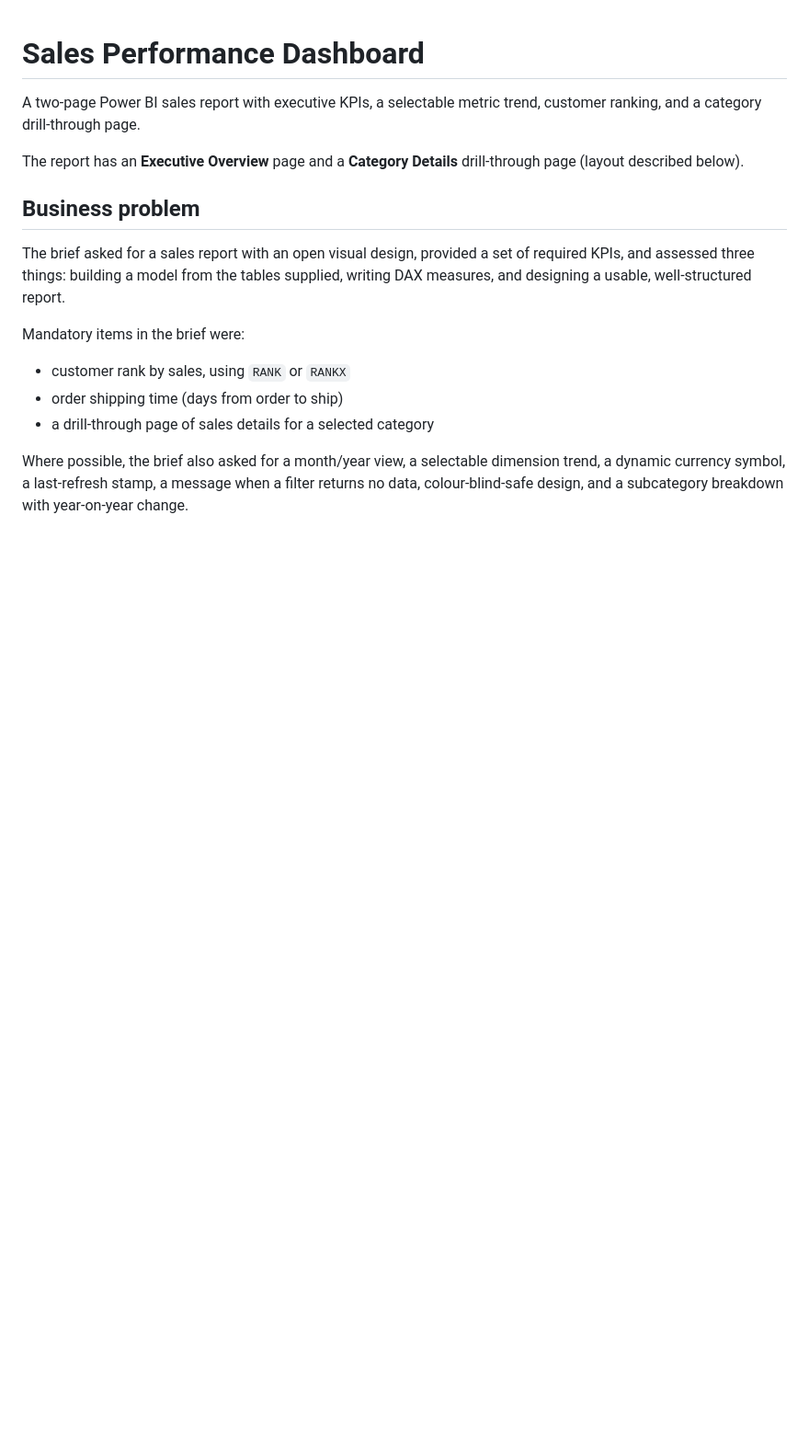
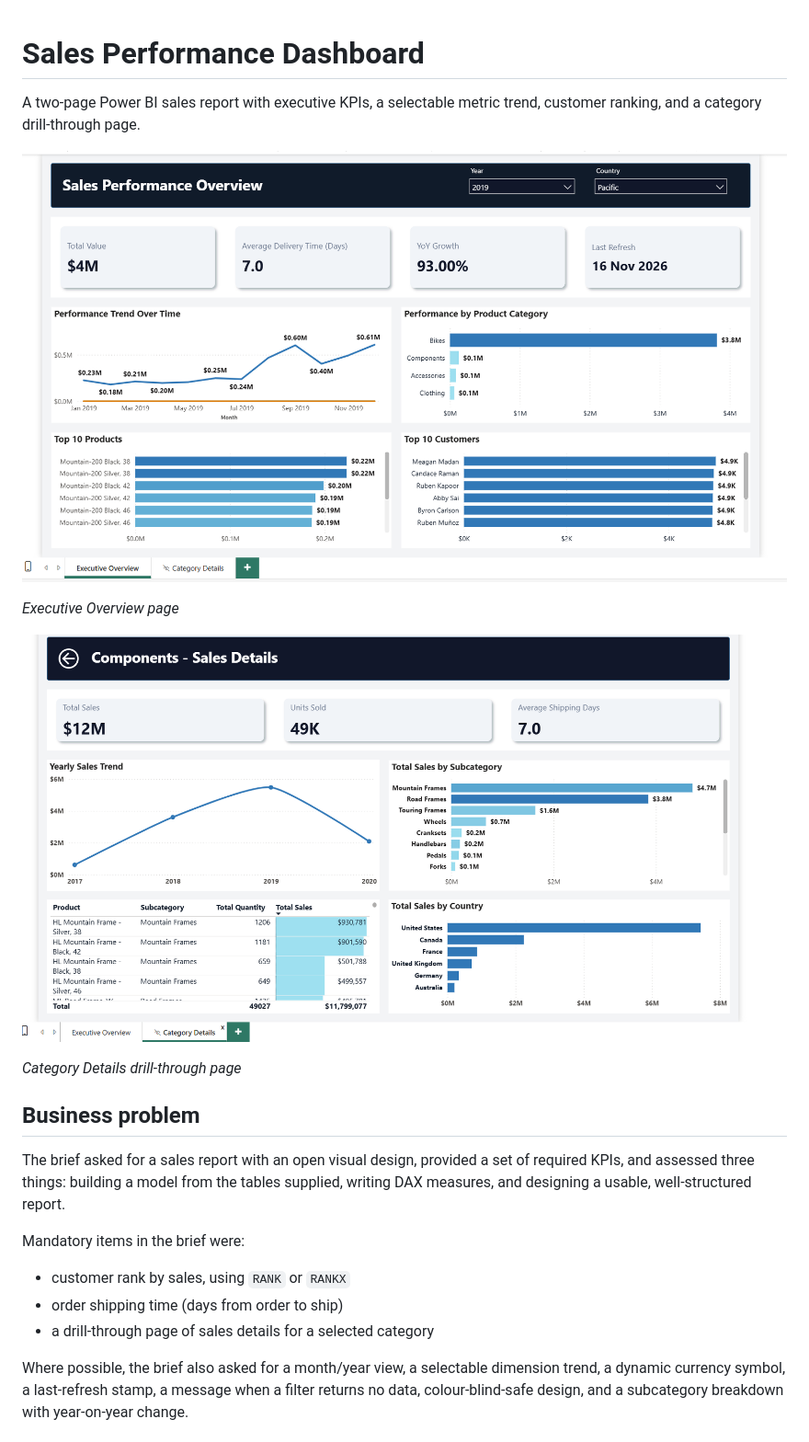
Before and after one commit to sanaadnanc/sales-performance-dashboard, a Markdown page: README.md, the part around the change. Shown at 92% size. Drawn GitHub-style; pictures changed too: images/category-details.png (added), images/dashboard.png (added); blank space fills up the shorter version.

Commit message:
Add dashboard screenshots

```diff
--- a/README.md
+++ b/README.md
@@ -2,7 +2,13 @@
 
 A two-page Power BI sales report with executive KPIs, a selectable metric trend, customer ranking, and a category drill-through page.
 
-The report has an **Executive Overview** page and a **Category Details** drill-through page (layout described below).
+![Executive Overview](images/dashboard.png)
+
+*Executive Overview page*
+
+![Category Details drill-through](images/category-details.png)
+
+*Category Details drill-through page*
 
 ## Business problem
 
```
